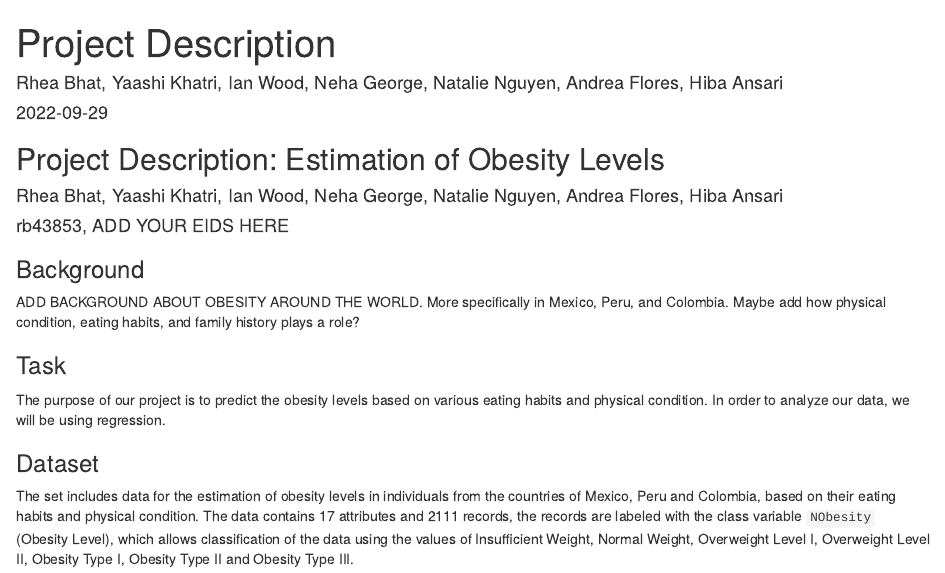
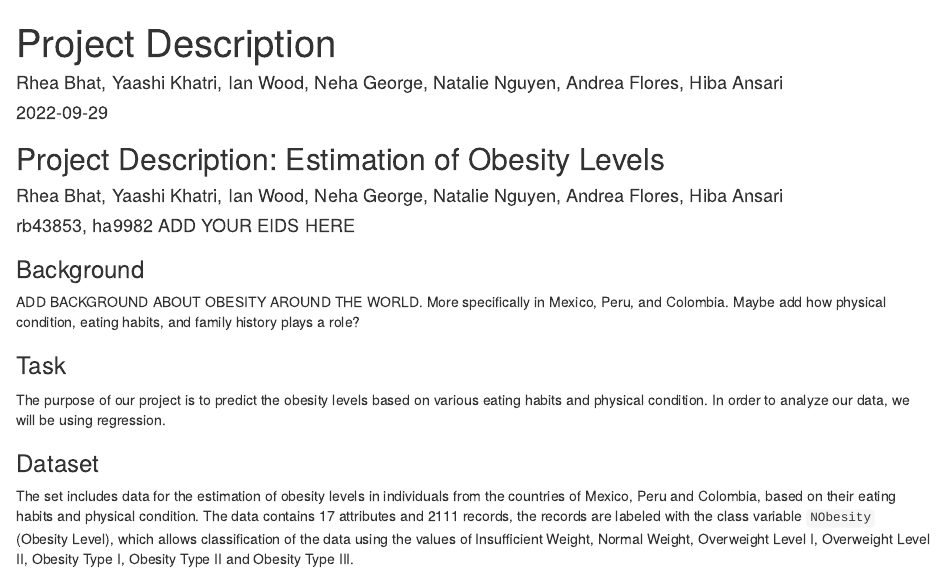
Before and after one commit to rheebeee/SDS322E_Project1, an R Markdown document (Description.Rmd): the page in a window 1100 px wide, from its top. Rendered offline with R 4.5, knitr and Pandoc, with nearby package versions.

Commit message:
Update Description.Rmd

```diff
--- a/Description.Rmd
+++ b/Description.Rmd
@@ -13,7 +13,7 @@ knitr::opts_chunk$set(echo = TRUE)
 ## Project Description: Estimation of Obesity Levels
 
 #### Rhea Bhat, Yaashi Khatri, Ian Wood, Neha George, Natalie Nguyen, Andrea Flores, Hiba Ansari
-#### rb43853, ADD YOUR EIDS HERE
+#### rb43853, ha9982 ADD YOUR EIDS HERE
 
 ### Background
 ADD BACKGROUND ABOUT OBESITY AROUND THE WORLD. More specifically in Mexico, Peru, and Colombia. Maybe add how physical condition, eating habits, and family history plays a role?
```
